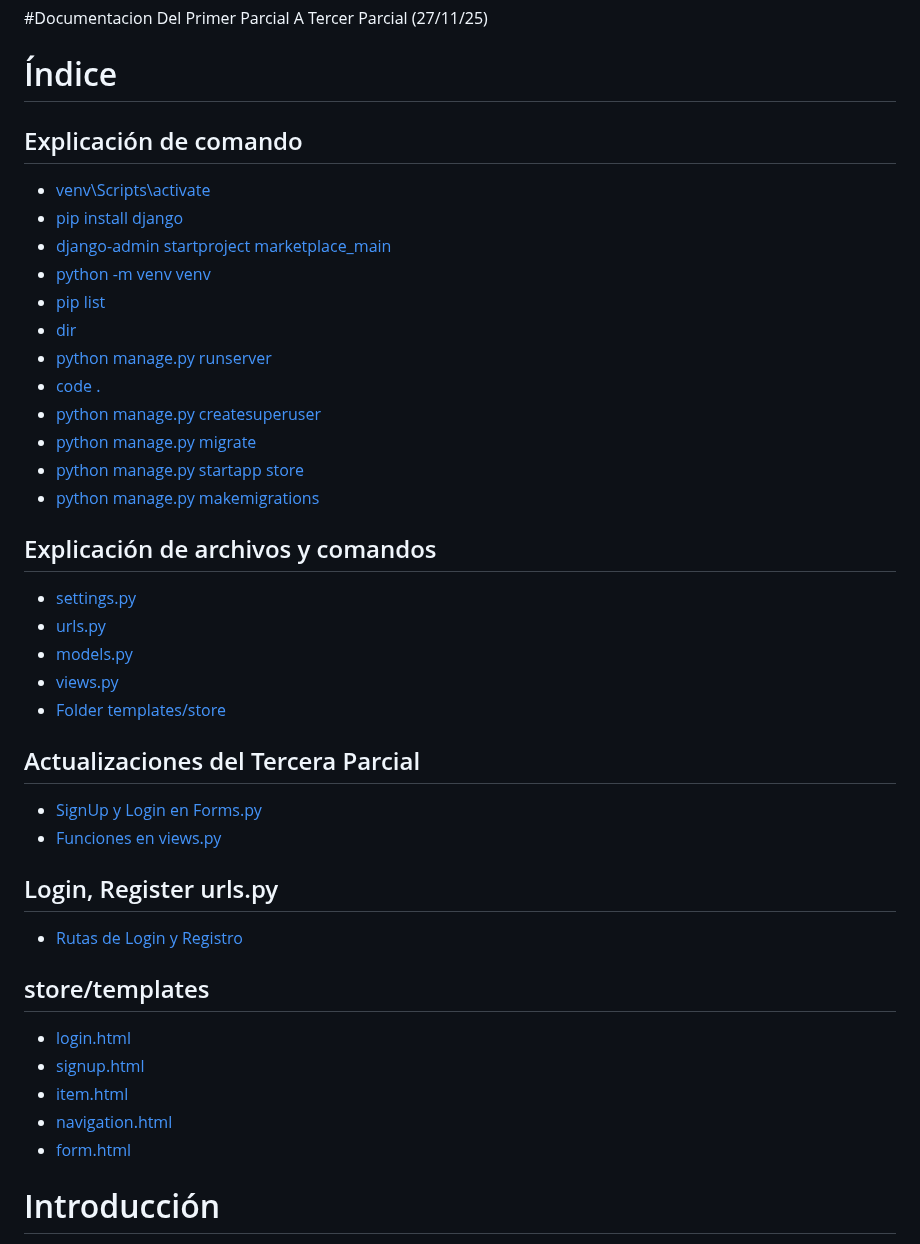
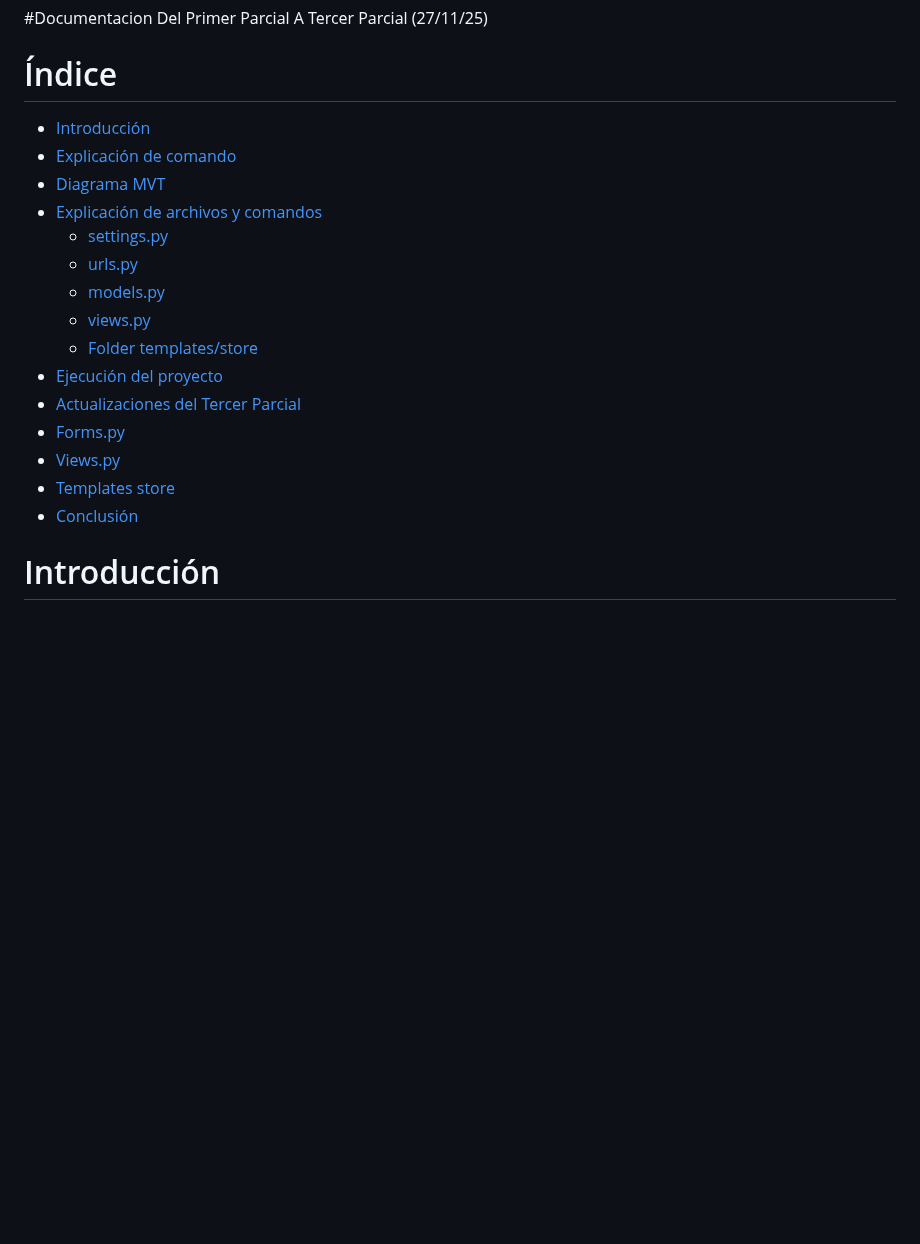
Before and after one commit to OsunaV/Marketplace_main, a Markdown page: README.md, the part around the change. GitHub-like rendering; blank space fills up the shorter version.

```diff
--- a/README.md
+++ b/README.md
@@ -1,40 +1,20 @@
 #Documentacion Del Primer Parcial A Tercer Parcial (27/11/25)
 # Índice
-
-## Explicación de comando
-- [venv\Scripts\activate](#venvscriptsactivate)
-- [pip install django](#pip-install-django)
-- [django-admin startproject marketplace_main](#django-admin-startproject-marketplace_main)
-- [python -m venv venv](#python--m-venv-venv)
-- [pip list](#pip-list)
-- [dir](#dir)
-- [python manage.py runserver](#python-manage-py-runserver)
-- [code .](#code-)
-- [python manage.py createsuperuser](#python-manage-py-createsuperuser)
-- [python manage.py migrate](#python-manage-py-migrate)
-- [python manage.py startapp store](#python-manage-py-startapp-store)
-- [python manage.py makemigrations](#python-manage-py-makemigrations)
-
-## Explicación de archivos y comandos
-- [settings.py](#settingspy)
-- [urls.py](#urlspy)
-- [models.py](#modelspy)
-- [views.py](#viewspy)
-- [Folder templates/store](#folder-templatesstore)
-
-## Actualizaciones del Tercera Parcial
-- [SignUp y Login en Forms.py](#signup-y-login-en-formspy)
-- [Funciones en views.py](#funciones-en-viewspy)
-
-## Login, Register urls.py
-- [Rutas de Login y Registro](#rutas-de-login-y-registro)
-
-## store/templates
-- [login.html](#loginihtml)
-- [signup.html](#signupihtml)
-- [item.html](#itemihtml)
-- [navigation.html](#navigationihtml)
-- [form.html](#formihtml)
+- [Introducción](#introducción)
+- [Explicación de comando](#explicación-de-comando)
+- [Diagrama MVT](#diagrama-mvt)
+- [Explicación de archivos y comandos](#explicación-de-archivos-y-comandos)
+  - [settings.py](#settingspy)
+  - [urls.py](#urlspy)
+  - [models.py](#modelspy)
+  - [views.py](#viewspy)
+  - [Folder templates/store](#folder-templatesstore)
+- [Ejecución del proyecto](#ejecución-del-proyecto)
+- [Actualizaciones del Tercer Parcial](#actualizaciones-del-tercer-parcial)
+- [Forms.py](#forms-py)
+- [Views.py](#views-py)
+- [Templates store](#templates-store)
+- [Conclusión](#conclusión)
 
 
 # Introducción
```
